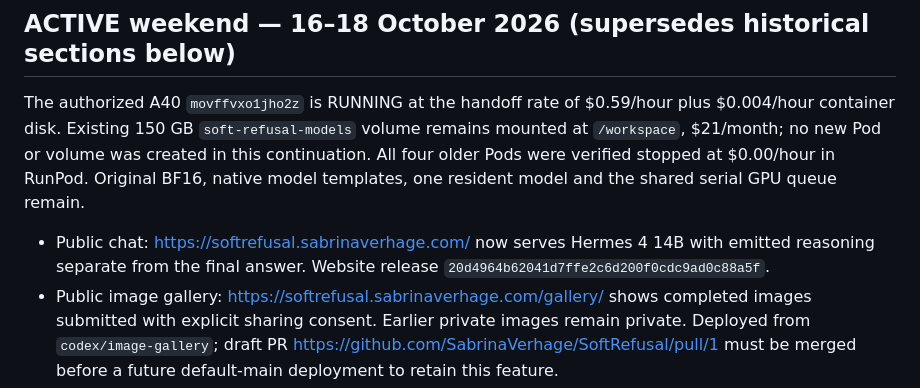
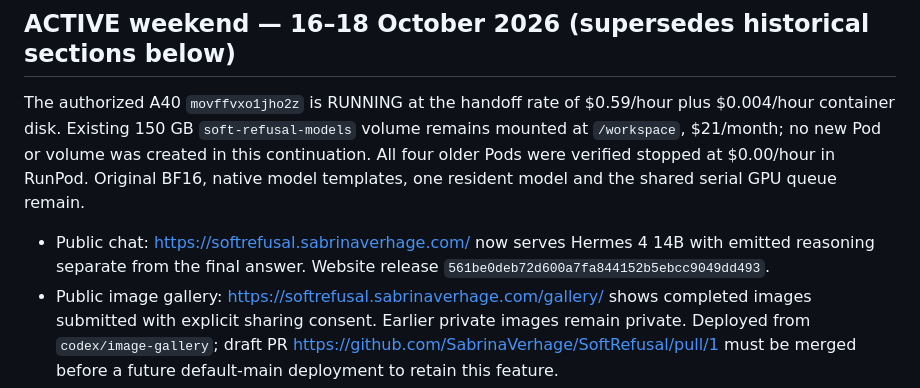
Before and after one commit to SabrinaVerhage/SoftRefusal, a Markdown page: gpu-api/DEPLOYMENT_STATUS.md, the part around the change. Drawn GitHub-style.

```diff
--- a/gpu-api/DEPLOYMENT_STATUS.md
+++ b/gpu-api/DEPLOYMENT_STATUS.md
@@ -9,7 +9,7 @@ All four older Pods were verified stopped at $0.00/hour in RunPod. Original BF16
 native model templates, one resident model and the shared serial GPU queue remain.
 
 - Public chat: https://softrefusal.sabrinaverhage.com/ now serves Hermes 4 14B with
-  emitted reasoning separate from the final answer. Website release `20d4964b62041d7ffe2c6d200f0cdc9ad0c88a5f`.
+  emitted reasoning separate from the final answer. Website release `561be0deb72d600a7fa844152b5ebcc9049dd493`.
 - Public image gallery: https://softrefusal.sabrinaverhage.com/gallery/ shows completed
   images submitted with explicit sharing consent. Earlier private images remain private.
   Deployed from `codex/image-gallery`; draft PR https://github.com/SabrinaVerhage/SoftRefusal/pull/1
```
Also changed, not shown: gpu-api/DEPLOYMENT_LOG.md (+6 -0 lines).
